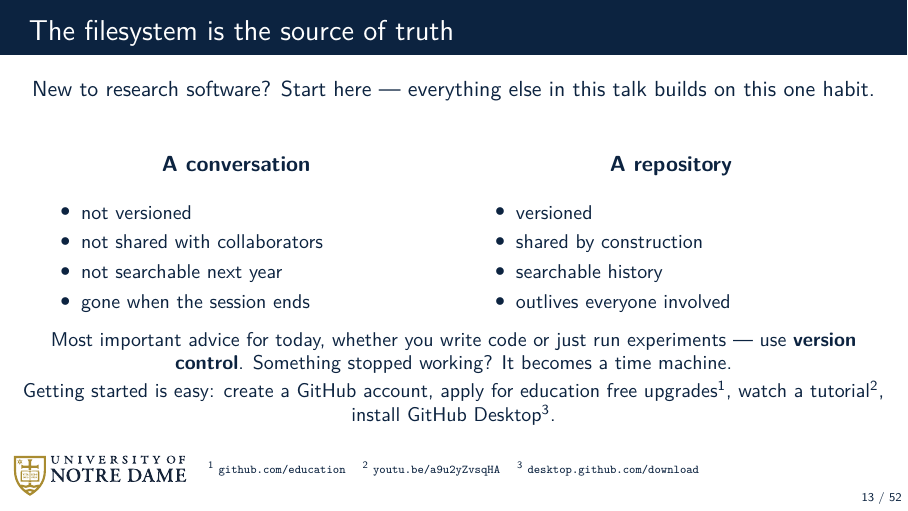
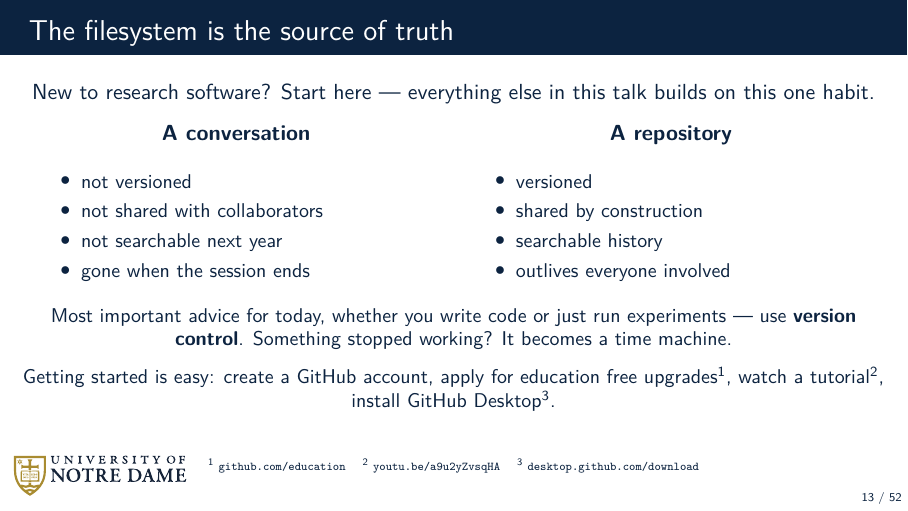
Before and after one commit to dowlinglab/claude-for-researchers, LaTeX slides (slides/main.tex, which reads slides/sections/02_act1_understand.tex): page 13 of 52. Compiled offline with pdfLaTeX.

Commit message:
Rebalance whitespace on Slide 13

```diff
--- a/slides/sections/02_act1_understand.tex
+++ b/slides/sections/02_act1_understand.tex
@@ -45,13 +45,13 @@
       \end{itemize}
     \end{column}
   \end{columns}
-  \vspace{0.4em}
+  \vspace{0.6em}
   \begin{center}\small
     Most important advice for today, whether you write code or just run experiments --- use \textbf{version control}. Something stopped working? It becomes a time machine. \\
-  \vspace{0.2em}
+  \vspace{0.7em}
     Getting started is easy: create a GitHub account, apply for education free upgrades\textsuperscript{1}, watch a tutorial\textsuperscript{2}, install GitHub Desktop\textsuperscript{3}.
   \end{center}
-  \vspace{0.3em}
+  \vspace{0.6em}
   \begin{center}
     {\tiny \textsuperscript{1}~\texttt{github.com/education} \quad \textsuperscript{2}~\texttt{youtu.be/a9u2yZvsqHA} \quad \textsuperscript{3}~\texttt{desktop.github.com/download}}
   \end{center}
```
Also changed, not shown: slides/sections/02_act1_understand.tex (2 more changed lines).
